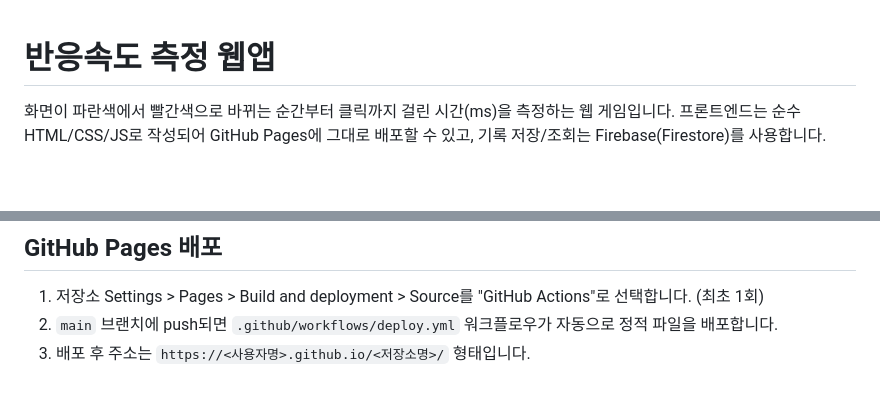
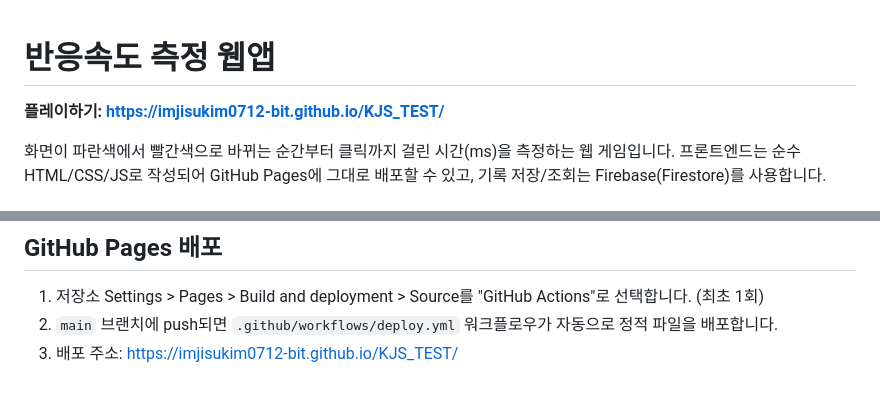
Before and after one commit to imjisukim0712-bit/KJS_TEST, a Markdown page: README.md, 2 parts joined by grey strips. GitHub-like rendering; blank space fills up the shorter version.

Commit message:
README에 배포된 게임 사이트 주소 추가

```diff
--- a/README.md
+++ b/README.md
@@ -1,4 +1,6 @@
 # 반응속도 측정 웹앱
+
+**플레이하기: https://imjisukim0712-bit.github.io/KJS_TEST/**
 
 화면이 파란색에서 빨간색으로 바뀌는 순간부터 클릭까지 걸린 시간(ms)을 측정하는 웹 게임입니다.
 프론트엔드는 순수 HTML/CSS/JS로 작성되어 GitHub Pages에 그대로 배포할 수 있고,
@@ -65,4 +67,4 @@ python3 -m http.server 8000
 
 1. 저장소 Settings > Pages > Build and deployment > Source를 "GitHub Actions"로 선택합니다. (최초 1회)
 2. `main` 브랜치에 push되면 `.github/workflows/deploy.yml` 워크플로우가 자동으로 정적 파일을 배포합니다.
-3. 배포 후 주소는 `https://<사용자명>.github.io/<저장소명>/` 형태입니다.
+3. 배포 주소: https://imjisukim0712-bit.github.io/KJS_TEST/
```
